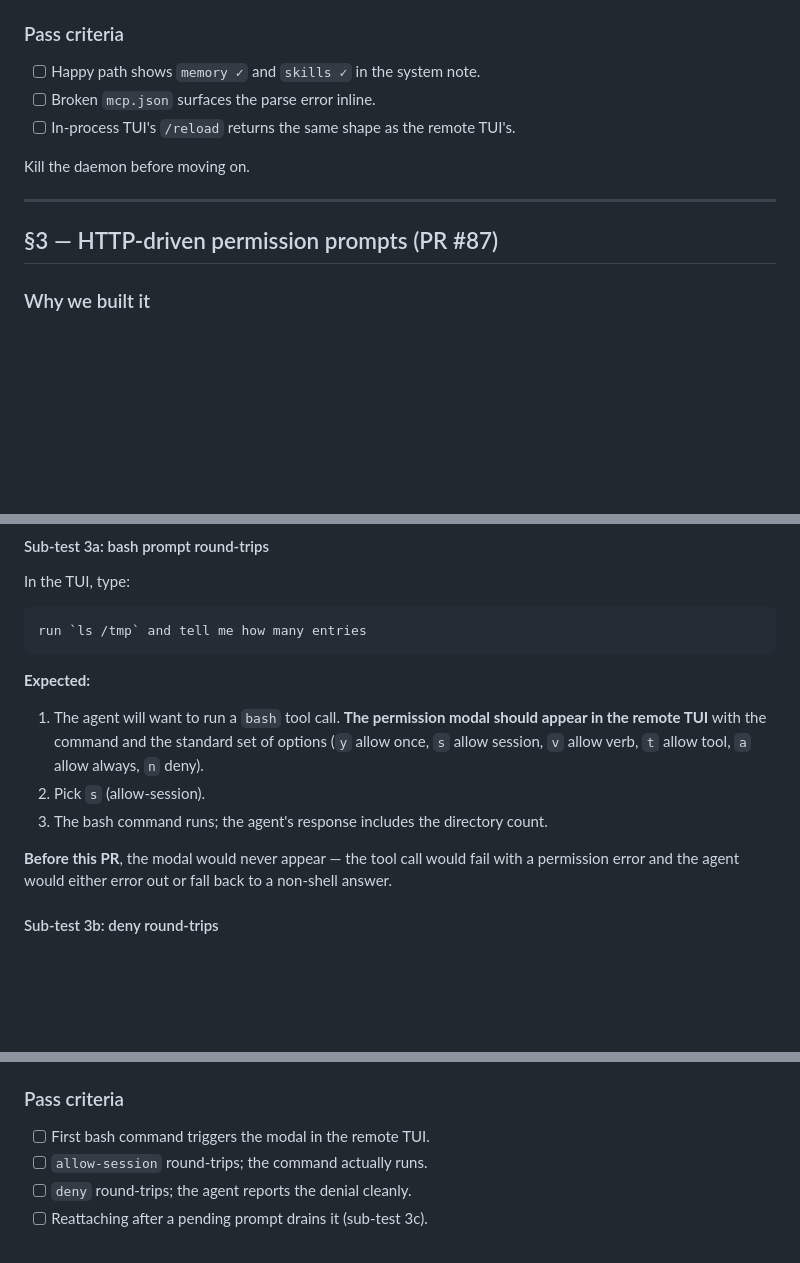
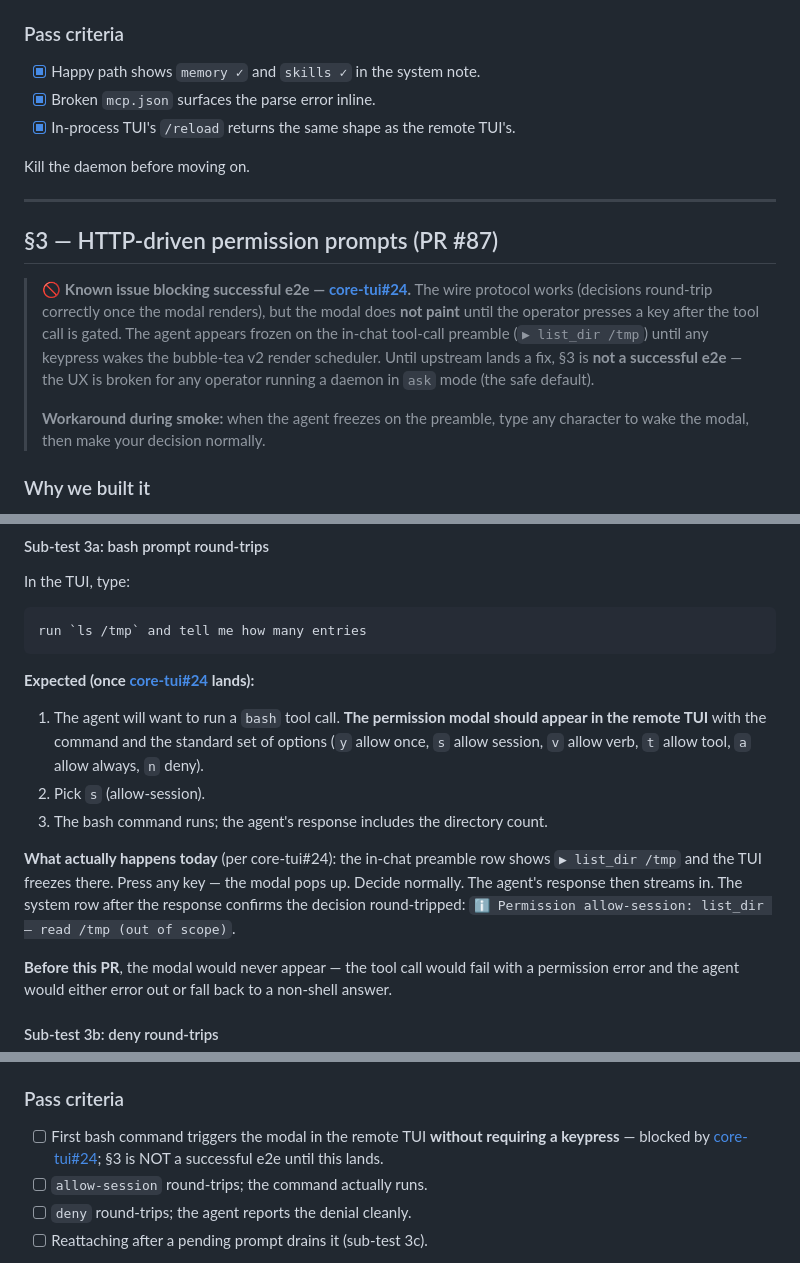
Before and after one commit to go-steer/core-agent, a Markdown page: docs/remote-tui-smoketest-v2.2.md, 3 parts joined by grey strips. Drawn GitHub-style; blank space fills up the shorter version.

Commit message:
docs(smoketest): flag core-tui#24 as blocker for §3 e2e
Remote permission prompts arrive correctly and decisions round-trip,
but the modal does not paint until the operator presses a key — the
agent appears frozen on the in-chat tool-call preamble. Filed
upstream as go-steer/core-tui#24 (likely a bubble-tea v2 render-
scheduler coalescence issue when a Cmd's blocking goroutine returns
a Msg during a quiet window).

§3 is now explicitly flagged as NOT a successful e2e until upstream
lands a fix. Workaround documented inline (any keypress wakes the
modal). Bottom-of-doc "Known limitations" gets the same callout.

````diff
--- a/docs/remote-tui-smoketest-v2.2.md
+++ b/docs/remote-tui-smoketest-v2.2.md
@@ -173,15 +173,20 @@ Type `/reload` in the in-process TUI.
 
 ### Pass criteria
 
-- [ ] Happy path shows `memory ✓` and `skills ✓` in the system note.
-- [ ] Broken `mcp.json` surfaces the parse error inline.
-- [ ] In-process TUI's `/reload` returns the same shape as the remote TUI's.
+- [x] Happy path shows `memory ✓` and `skills ✓` in the system note.
+- [x] Broken `mcp.json` surfaces the parse error inline.
+- [x] In-process TUI's `/reload` returns the same shape as the remote TUI's.
 
 Kill the daemon before moving on.
 
 ---
 
 ## §3 — HTTP-driven permission prompts (PR #87)
+
+> 🚫 **Known issue blocking successful e2e — [core-tui#24](https://github.com/go-steer/core-tui/issues/24).**
+> The wire protocol works (decisions round-trip correctly once the modal renders), but the modal does **not paint** until the operator presses a key after the tool call is gated. The agent appears frozen on the in-chat tool-call preamble (`▶ list_dir /tmp`) until any keypress wakes the bubble-tea v2 render scheduler. Until upstream lands a fix, §3 is **not a successful e2e** — the UX is broken for any operator running a daemon in `ask` mode (the safe default).
+>
+> **Workaround during smoke:** when the agent freezes on the preamble, type any character to wake the modal, then make your decision normally.
 
 ### Why we built it
 
@@ -219,11 +224,13 @@ In the TUI, type:
 run `ls /tmp` and tell me how many entries
 ```
 
-**Expected:**
+**Expected (once [core-tui#24](https://github.com/go-steer/core-tui/issues/24) lands):**
 
 1. The agent will want to run a `bash` tool call. **The permission modal should appear in the remote TUI** with the command and the standard set of options (`y` allow once, `s` allow session, `v` allow verb, `t` allow tool, `a` allow always, `n` deny).
 2. Pick `s` (allow-session).
 3. The bash command runs; the agent's response includes the directory count.
+
+**What actually happens today** (per core-tui#24): the in-chat preamble row shows `▶ list_dir /tmp` and the TUI freezes there. Press any key — the modal pops up. Decide normally. The agent's response then streams in. The system row after the response confirms the decision round-tripped: `ℹ Permission allow-session: list_dir — read /tmp (out of scope)`.
 
 **Before this PR**, the modal would never appear — the tool call would fail with a permission error and the agent would either error out or fall back to a non-shell answer.
 
@@ -265,7 +272,7 @@ To exercise the "graceful degrade" path, start a daemon WITHOUT `--attach-listen
 
 ### Pass criteria
 
-- [ ] First bash command triggers the modal in the remote TUI.
+- [ ] First bash command triggers the modal in the remote TUI **without requiring a keypress** — blocked by [core-tui#24](https://github.com/go-steer/core-tui/issues/24); §3 is NOT a successful e2e until this lands.
 - [ ] `allow-session` round-trips; the command actually runs.
 - [ ] `deny` round-trips; the agent reports the denial cleanly.
 - [ ] Reattaching after a pending prompt drains it (sub-test 3c).
````
Also changed, not shown: other parts of docs/remote-tui-smoketest-v2.2.md (+4 -3 lines).
